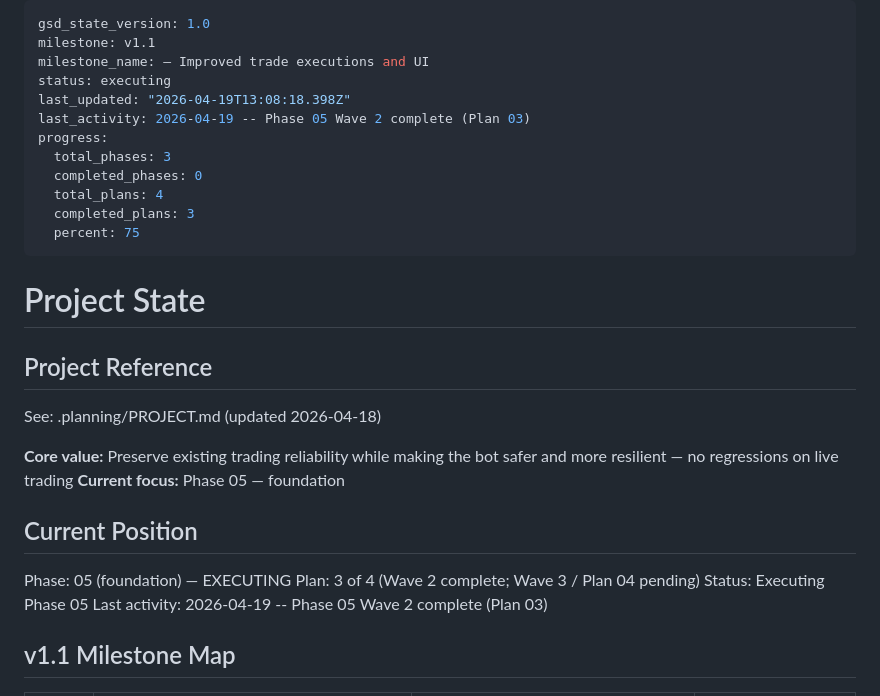
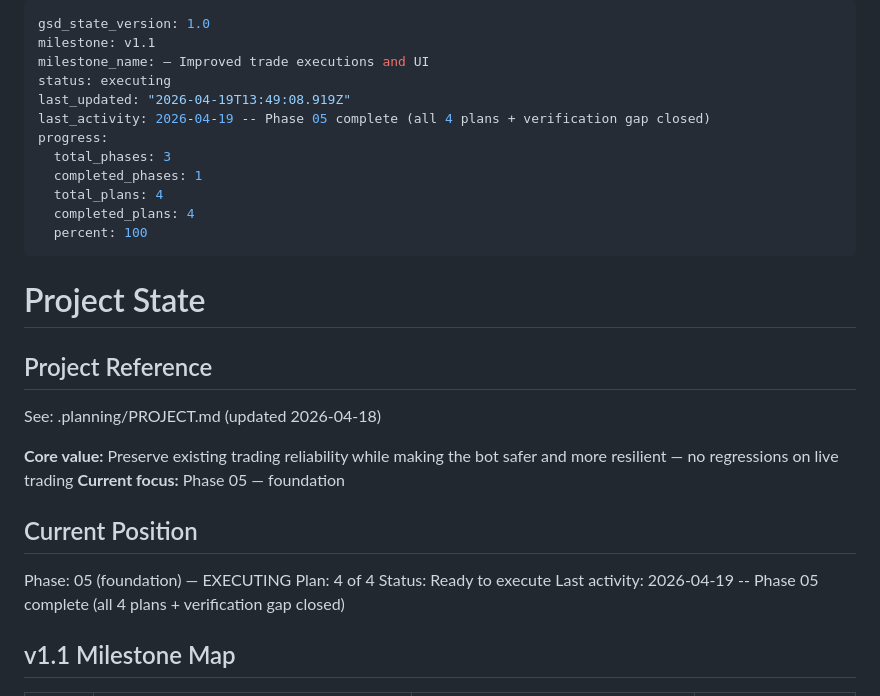
Before and after one commit to mohed-abbas/telebot, a Markdown page: .planning/STATE.md, the part around the change. Rendered like a GitHub page.

Commit message:
chore(05): STATE.md — Phase 05 complete

```diff
--- a/.planning/STATE.md
+++ b/.planning/STATE.md
@@ -3,14 +3,14 @@ gsd_state_version: 1.0
 milestone: v1.1
 milestone_name: — Improved trade executions and UI
 status: executing
-last_updated: "2026-04-19T13:08:18.398Z"
-last_activity: 2026-04-19 -- Phase 05 Wave 2 complete (Plan 03)
+last_updated: "2026-04-19T13:49:08.919Z"
+last_activity: 2026-04-19 -- Phase 05 complete (all 4 plans + verification gap closed)
 progress:
   total_phases: 3
-  completed_phases: 0
+  completed_phases: 1
   total_plans: 4
-  completed_plans: 3
-  percent: 75
+  completed_plans: 4
+  percent: 100
 ---
 
 # Project State
@@ -25,9 +25,9 @@ See: .planning/PROJECT.md (updated 2026-04-18)
 ## Current Position
 
 Phase: 05 (foundation) — EXECUTING
-Plan: 3 of 4 (Wave 2 complete; Wave 3 / Plan 04 pending)
-Status: Executing Phase 05
-Last activity: 2026-04-19 -- Phase 05 Wave 2 complete (Plan 03)
+Plan: 4 of 4
+Status: Ready to execute
+Last activity: 2026-04-19 -- Phase 05 complete (all 4 plans + verification gap closed)
 
 ## v1.1 Milestone Map
 
```
